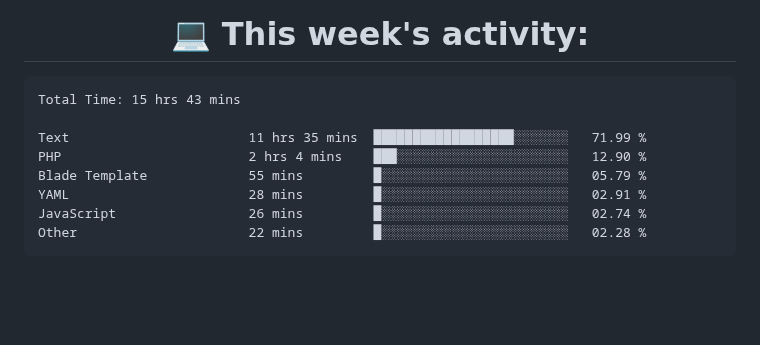
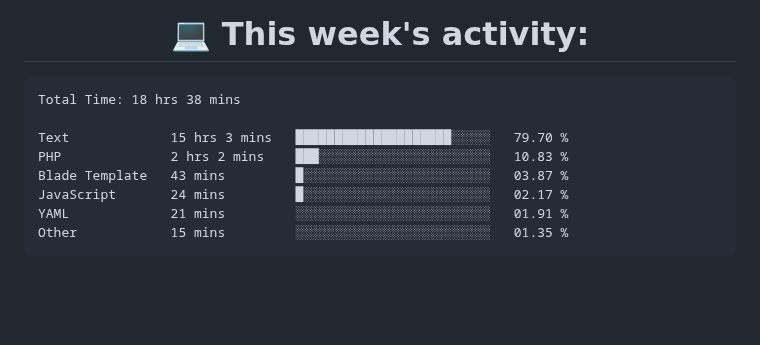
Before and after one commit to nothingnothings/nothingnothings, a Markdown page: README.md, the part around the change. Rendered like a GitHub page.

Commit message:
Updated waka-readme graph with new metrics

````diff
--- a/README.md
+++ b/README.md
@@ -137,14 +137,14 @@
 <!--START_SECTION:waka-->
 
 ```txt
-Total Time: 15 hrs 43 mins
+Total Time: 18 hrs 38 mins
 
-Text                       11 hrs 35 mins  ██████████████████░░░░░░░   71.99 %
-PHP                        2 hrs 4 mins    ███░░░░░░░░░░░░░░░░░░░░░░   12.90 %
-Blade Template             55 mins         █░░░░░░░░░░░░░░░░░░░░░░░░   05.79 %
-YAML                       28 mins         █░░░░░░░░░░░░░░░░░░░░░░░░   02.91 %
-JavaScript                 26 mins         █░░░░░░░░░░░░░░░░░░░░░░░░   02.74 %
-Other                      22 mins         █░░░░░░░░░░░░░░░░░░░░░░░░   02.28 %
+Text             15 hrs 3 mins   ████████████████████░░░░░   79.70 %
+PHP              2 hrs 2 mins    ███░░░░░░░░░░░░░░░░░░░░░░   10.83 %
+Blade Template   43 mins         █░░░░░░░░░░░░░░░░░░░░░░░░   03.87 %
+JavaScript       24 mins         █░░░░░░░░░░░░░░░░░░░░░░░░   02.17 %
+YAML             21 mins         ░░░░░░░░░░░░░░░░░░░░░░░░░   01.91 %
+Other            15 mins         ░░░░░░░░░░░░░░░░░░░░░░░░░   01.35 %
 ```
 
 <!--END_SECTION:waka-->
````
